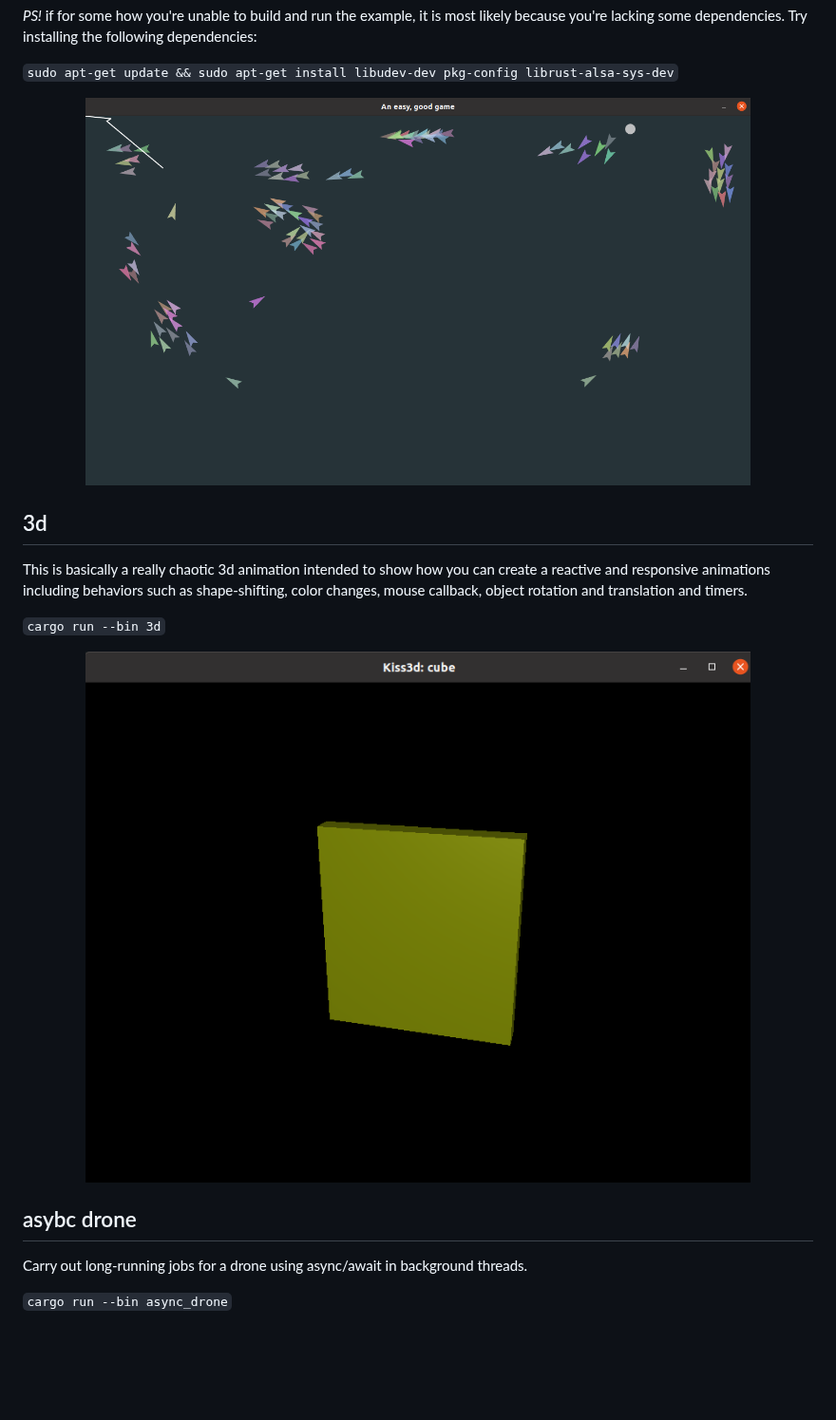
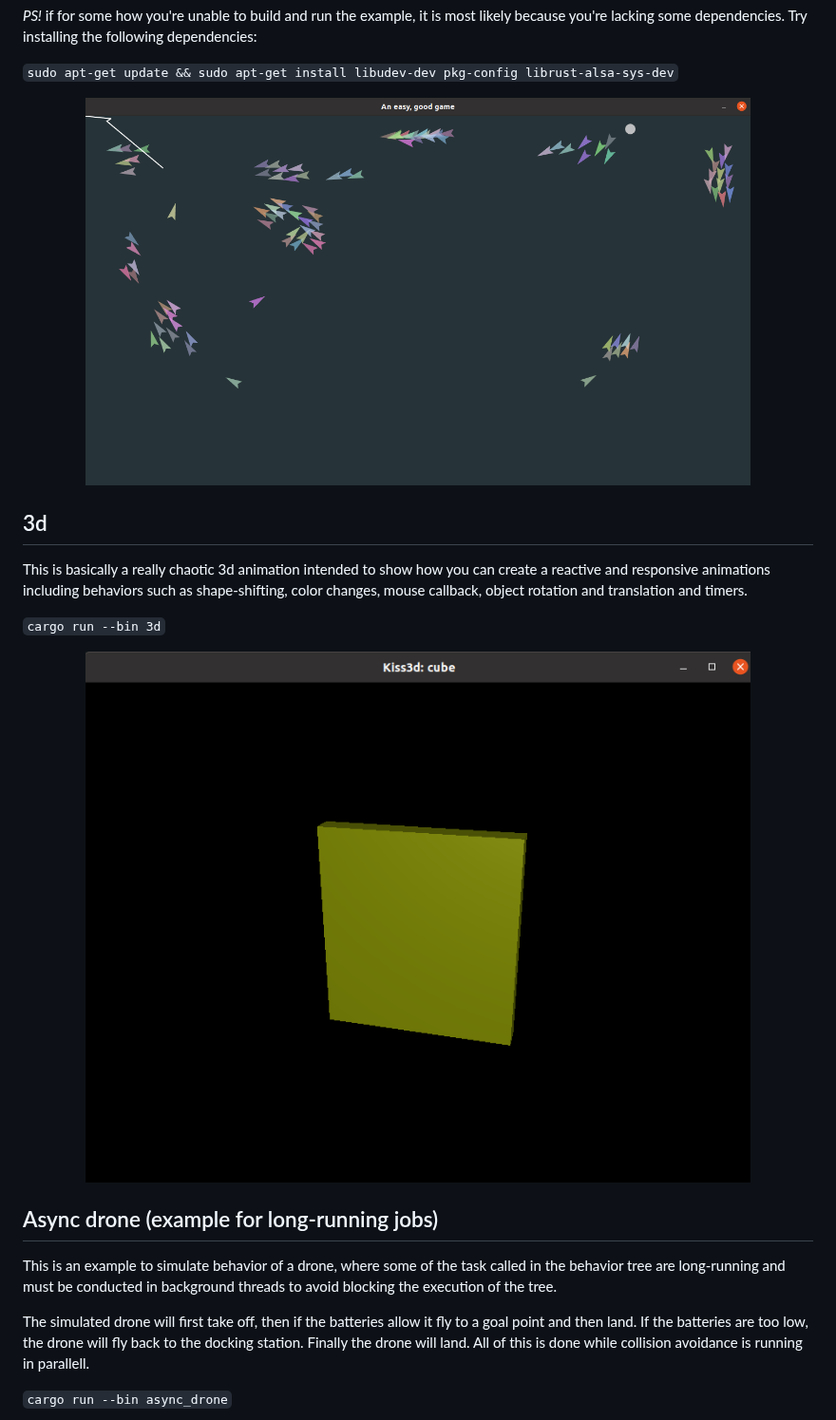
Before and after one commit to Sollimann/bonsai, a Markdown page: examples/README.md, the part around one of its changes. Shown at 95% size. Drawn GitHub-style; blank space fills up the shorter version.

Commit message:
updated example even more

```diff
--- a/examples/README.md
+++ b/examples/README.md
@@ -19,7 +19,7 @@ Each agent follows the following rules:
 `sudo apt-get update && sudo apt-get install libudev-dev pkg-config librust-alsa-sys-dev`
 
 <p align="center">
-  <img src="https://github.com/Sollimann/bonsai/blob/main/docs/resources/images/boids.png" width="700" ">
+  <img src="https://github.com/Sollimann/bonsai/blob/main/docs/resources/images/boids.png" width="700">
 </p>
 
 ## 3d
@@ -31,11 +31,14 @@ rotation and translation and timers.
 `cargo run --bin 3d`
 
 <p align="center">
-  <img src="https://github.com/Sollimann/bonsai/blob/main/docs/resources/images/3d.png" width="700" ">
+  <img src="https://github.com/Sollimann/bonsai/blob/main/docs/resources/images/3d.png" width="700">
 </p>
 
-## asybc drone
+## Async drone (example for long-running jobs)
 
-Carry out long-running jobs for a drone using async/await in background threads.
+This is an example to simulate behavior of a drone, where some of the task called in the behavior tree are long-running and must be conducted in background threads to avoid
+blocking the execution of the tree.
+
+The simulated drone will first take off, then if the batteries allow it fly to a goal point and then land. If the batteries are too low, the drone will fly back to the docking station. Finally the drone will land. All of this is done while collision avoidance is running in parallell.
 
 `cargo run --bin async_drone`
```
Also changed, not shown: other parts of examples/README.md (+5 -1 lines), README.md (+6 -0 lines), docs/concepts/README.md (+1 -1 lines), docs/resources/images/async_drone.png (added), 3 other files.
